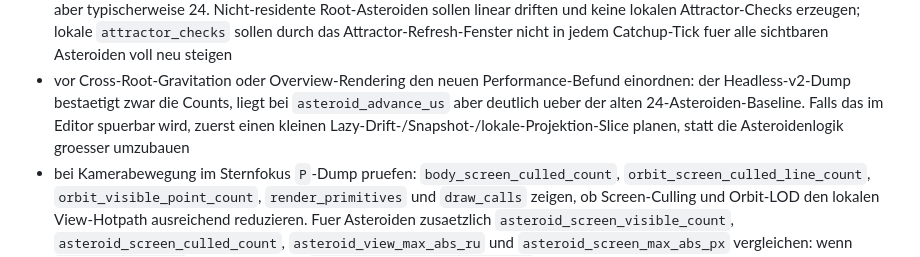
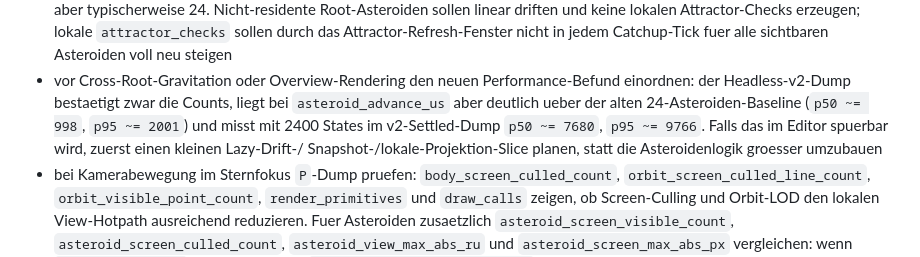
Before and after one commit to Kanturna/Graviton, a Markdown page: docs/NEXT_STEPS.md, the part around the change. Drawn GitHub-style.

```diff
--- a/docs/NEXT_STEPS.md
+++ b/docs/NEXT_STEPS.md
@@ -177,9 +177,11 @@ Konkreter Ablauf:
   Performance-Befund einordnen:
   der Headless-v2-Dump bestaetigt zwar die Counts, liegt bei
   `asteroid_advance_us` aber deutlich ueber der alten
-  24-Asteroiden-Baseline. Falls das im Editor spuerbar wird, zuerst
-  einen kleinen Lazy-Drift-/Snapshot-/lokale-Projektion-Slice planen,
-  statt die Asteroidenlogik groesser umzubauen
+  24-Asteroiden-Baseline (`p50 ~= 998`, `p95 ~= 2001`) und misst mit
+  2400 States im v2-Settled-Dump `p50 ~= 7680`, `p95 ~= 9766`. Falls
+  das im Editor spuerbar wird, zuerst einen kleinen Lazy-Drift-/
+  Snapshot-/lokale-Projektion-Slice planen, statt die Asteroidenlogik
+  groesser umzubauen
 - bei Kamerabewegung im Sternfokus `P`-Dump pruefen:
   `body_screen_culled_count`, `orbit_screen_culled_line_count`,
   `orbit_visible_point_count`, `render_primitives` und `draw_calls`
```
Also changed, not shown: docs/STATUS.md (+7 -3 lines).
